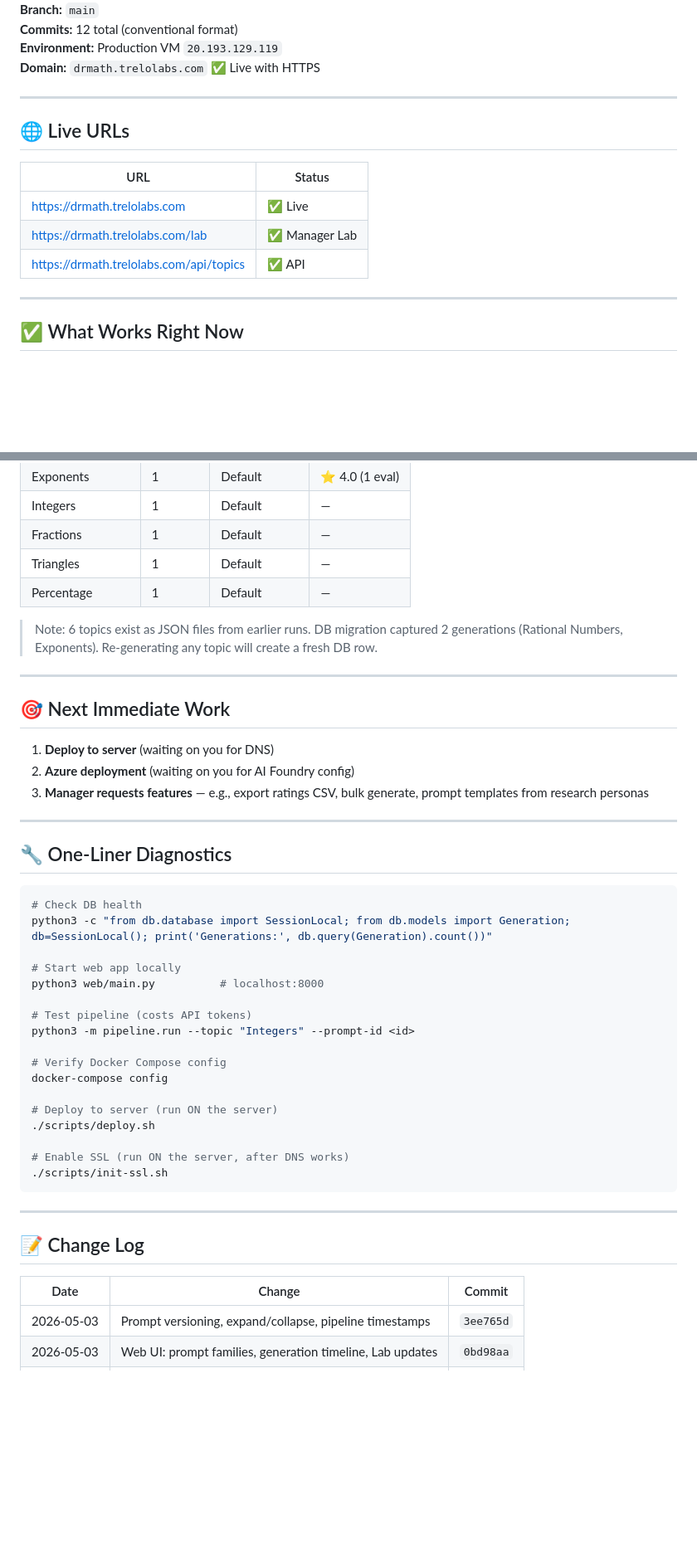
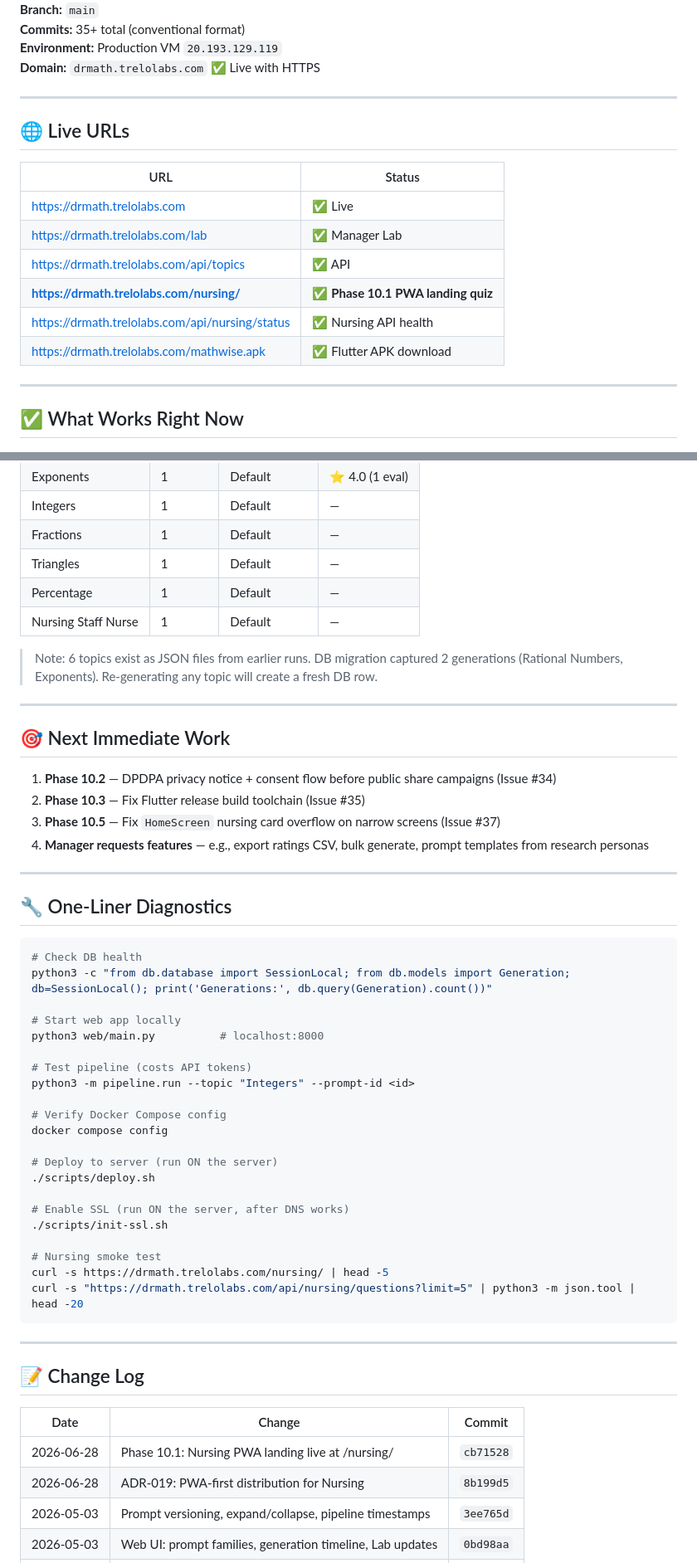
Before and after one commit to shivaram19/drmath, a Markdown page: STATE.md, 2 parts joined by grey strips. Shown at 83% size. Drawn GitHub-style; blank space fills up the shorter version.

Commit message:
docs(state): update STATE.md with Phase 10.1 nursing PWA deployment
- Mark /nursing/ as live with HTTPS
- Add ADR-019 to architecture decisions
- Add nursing diagnostics and Phase 10 blockers

````diff
--- a/STATE.md
+++ b/STATE.md
@@ -4,5 +4,5 @@
 **Branch:** `main`
-**Commits:** 12 total (conventional format)
+**Commits:** 35+ total (conventional format)
 **Environment:** Production VM `20.193.129.119`
 **Domain:** `drmath.trelolabs.com` ✅ Live with HTTPS
 
@@ -15,6 +15,9 @@
 | https://drmath.trelolabs.com | ✅ Live |
 | https://drmath.trelolabs.com/lab | ✅ Manager Lab |
 | https://drmath.trelolabs.com/api/topics | ✅ API |
+| **https://drmath.trelolabs.com/nursing/** | ✅ **Phase 10.1 PWA landing quiz** |
+| https://drmath.trelolabs.com/api/nursing/status | ✅ Nursing API health |
+| https://drmath.trelolabs.com/mathwise.apk | ✅ Flutter APK download |
 
 ---
 
@@ -101,6 +110,7 @@ No passwords. Open access.
 | Fractions | 1 | Default | — |
 | Triangles | 1 | Default | — |
 | Percentage | 1 | Default | — |
+| Nursing Staff Nurse | 1 | Default | — |
 
 > Note: 6 topics exist as JSON files from earlier runs. DB migration captured 2 generations (Rational Numbers, Exponents). Re-generating any topic will create a fresh DB row.
 
@@ -108,9 +118,10 @@ No passwords. Open access.
 
 ## 🎯 Next Immediate Work
 
-1. **Deploy to server** (waiting on you for DNS)
-2. **Azure deployment** (waiting on you for AI Foundry config)
-3. **Manager requests features** — e.g., export ratings CSV, bulk generate, prompt templates from research personas
+1. **Phase 10.2** — DPDPA privacy notice + consent flow before public share campaigns (Issue #34)
+2. **Phase 10.3** — Fix Flutter release build toolchain (Issue #35)
+3. **Phase 10.5** — Fix `HomeScreen` nursing card overflow on narrow screens (Issue #37)
+4. **Manager requests features** — e.g., export ratings CSV, bulk generate, prompt templates from research personas
 
 ---
 
@@ -127,13 +138,17 @@ python3 web/main.py          # localhost:8000
 python3 -m pipeline.run --topic "Integers" --prompt-id <id>
 
 # Verify Docker Compose config
-docker-compose config
+docker compose config
 
 # Deploy to server (run ON the server)
 ./scripts/deploy.sh
 
 # Enable SSL (run ON the server, after DNS works)
 ./scripts/init-ssl.sh
+
+# Nursing smoke test
+curl -s https://drmath.trelolabs.com/nursing/ | head -5
+curl -s "https://drmath.trelolabs.com/api/nursing/questions?limit=5" | python3 -m json.tool | head -20
 ```
 
 ---
@@ -142,6 +157,8 @@ docker-compose config
 
 | Date | Change | Commit |
 |---|---|---|
+| 2026-06-28 | Phase 10.1: Nursing PWA landing live at /nursing/ | `cb71528` |
+| 2026-06-28 | ADR-019: PWA-first distribution for Nursing | `8b199d5` |
 | 2026-05-03 | Prompt versioning, expand/collapse, pipeline timestamps | `3ee765d` |
 | 2026-05-03 | Web UI: prompt families, generation timeline, Lab updates | `0bd98aa` |
 | 2026-05-03 | **LIVE: Deployed to production with HTTPS** | `e264acb` |
````
Also changed, not shown: other parts of STATE.md (+9 -3 lines).
